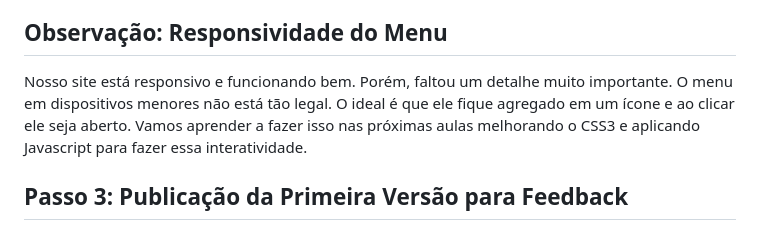
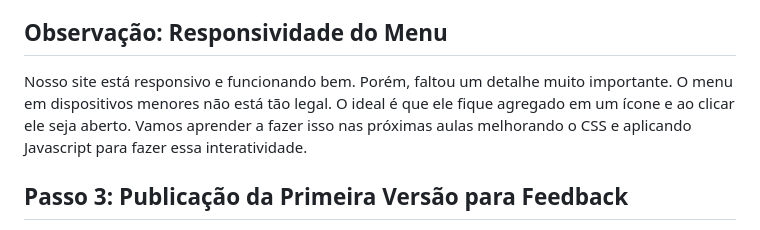
Before and after one commit to lidymonteiro/setembro-amarelo, a Markdown page: docs/aula08.md, the part around one of its changes. Drawn GitHub-style.

```diff
--- a/docs/aula08.md
+++ b/docs/aula08.md
@@ -1700,7 +1700,7 @@ Lembre-se de testar e conferir no navegador o resultado, selecionando diferentes
 
 ## Observação: Responsividade do Menu
 
-Nosso site está responsivo e funcionando bem. Porém, faltou um detalhe muito importante. O menu em dispositivos menores não está tão legal. O ideal é que ele fique agregado em um ícone e ao clicar ele seja aberto. Vamos aprender a fazer isso nas próximas aulas melhorando o CSS3 e aplicando Javascript para fazer essa interatividade.
+Nosso site está responsivo e funcionando bem. Porém, faltou um detalhe muito importante. O menu em dispositivos menores não está tão legal. O ideal é que ele fique agregado em um ícone e ao clicar ele seja aberto. Vamos aprender a fazer isso nas próximas aulas melhorando o CSS e aplicando Javascript para fazer essa interatividade.
 
 
 
```
Also changed, not shown: other parts of docs/aula08.md (+31 -5 lines).
